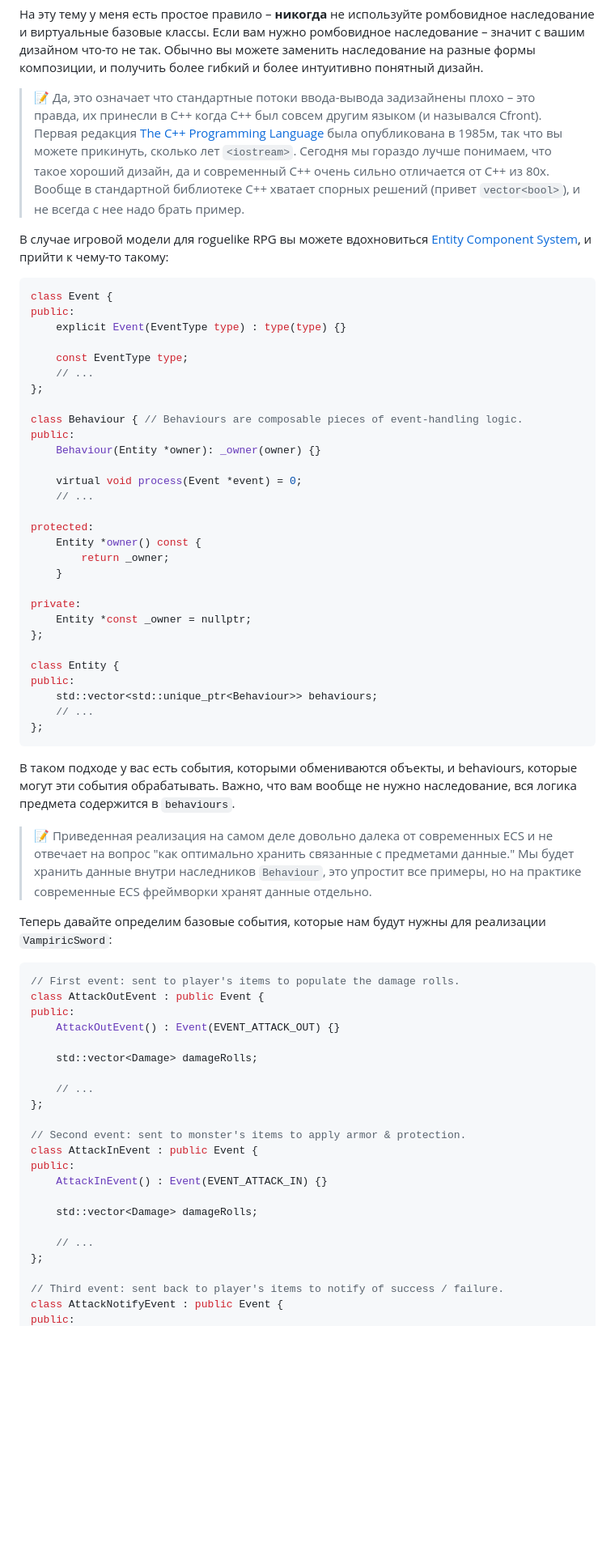
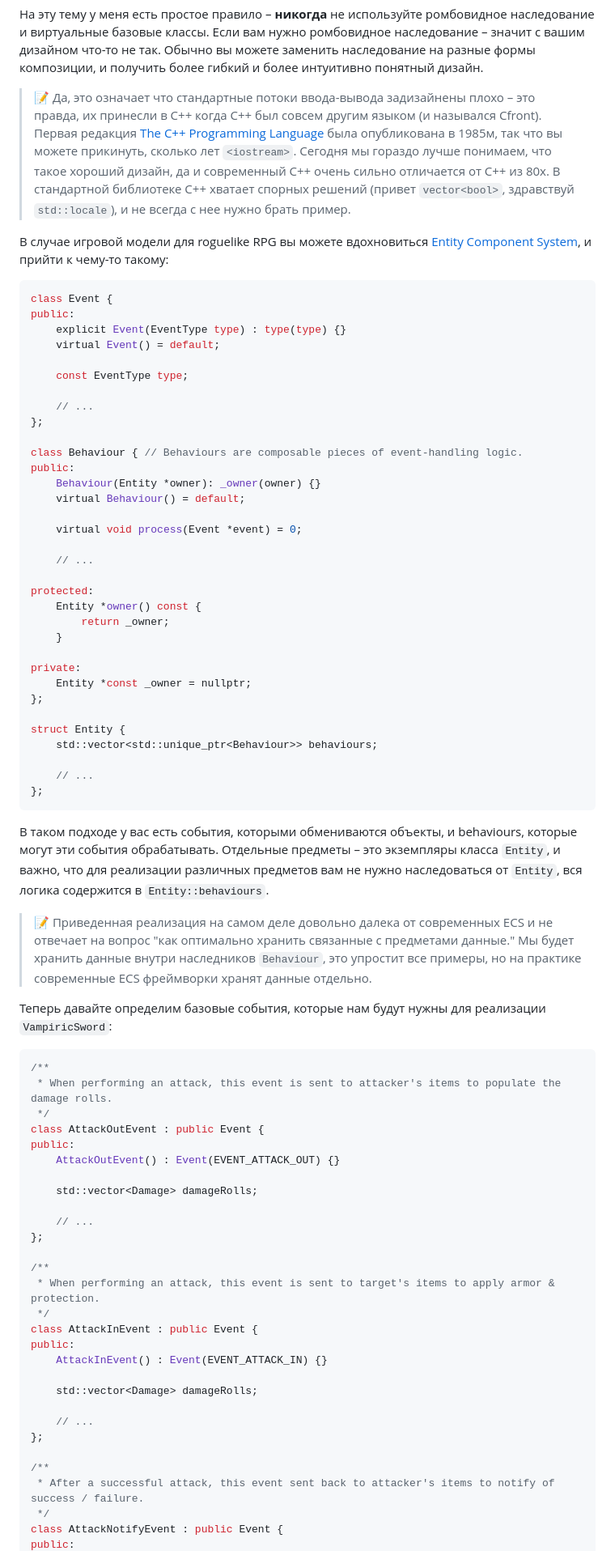
Before and after one commit to elrinor/tomes-of-power, a Markdown page: posts/habr_api_design_1/habr_api_design_1.md, the part around one of its changes. Shown at 81% size. Drawn GitHub-style; blank space fills up the shorter version.

````diff
--- a/posts/habr_api_design_1/habr_api_design_1.md
+++ b/posts/habr_api_design_1/habr_api_design_1.md
@@ -529,67 +540,77 @@ class Shield : public Armor, public Weapon { // Eeeeeh?
 
 На эту тему у меня есть простое правило – **никогда** не используйте ромбовидное наследование и виртуальные базовые классы. Если вам нужно ромбовидное наследование – значит с вашим дизайном что-то не так. Обычно вы можете заменить наследование на разные формы композиции, и получить более гибкий и более интуитивно понятный дизайн.
 
-> 📝 Да, это означает что стандартные потоки ввода-вывода задизайнены плохо – это правда, их принесли в C++ когда C++ был совсем другим языком (и назывался Cfront). Первая редакция [The C++ Programming Language](https://www.stroustrup.com/1st.html) была опубликована в 1985м, так что вы можете прикинуть, сколько лет `<iostream>`. Сегодня мы гораздо лучше понимаем, что такое хороший дизайн, да и современный C++ очень сильно отличается от C++ из 80х. Вообще в стандартной библиотеке C++ хватает спорных решений (привет `vector<bool>`), и не всегда с нее надо брать пример.
+> 📝 Да, это означает что стандартные потоки ввода-вывода задизайнены плохо – это правда, их принесли в C++ когда C++ был совсем другим языком (и назывался Cfront). Первая редакция [The C++ Programming Language](https://www.stroustrup.com/1st.html) была опубликована в 1985м, так что вы можете прикинуть, сколько лет `<iostream>`. Сегодня мы гораздо лучше понимаем, что такое хороший дизайн, да и современный C++ очень сильно отличается от C++ из 80х. В стандартной библиотеке C++ хватает спорных решений (привет `vector<bool>`, здравствуй `std::locale`), и не всегда с нее нужно брать пример.
 
 В случае игровой модели для roguelike RPG вы можете вдохновиться [Entity Component System](https://en.wikipedia.org/wiki/Entity_component_system), и прийти к чему-то такому:
 ```cpp
 class Event {
 public:
-	explicit Event(EventType type) : type(type) {}
+    explicit Event(EventType type) : type(type) {}
+    virtual Event() = default;
 
     const EventType type;
+
     // ...
 };
 
 class Behaviour { // Behaviours are composable pieces of event-handling logic.
 public:
-	Behaviour(Entity *owner): _owner(owner) {}
+    Behaviour(Entity *owner): _owner(owner) {}
+    virtual Behaviour() = default;
 
     virtual void process(Event *event) = 0;
+
     // ...
 
 protected:
-	Entity *owner() const {
-		return _owner;
-	}
+    Entity *owner() const {
+        return _owner;
+    }
 
 private:
-	Entity *const _owner = nullptr;
+    Entity *const _owner = nullptr;
 };
 
-class Entity {
-public:
+struct Entity {
     std::vector<std::unique_ptr<Behaviour>> behaviours;
+
     // ...
 };
 ```
 
-В таком подходе у вас есть события, которыми обмениваются объекты, и behaviours, которые могут эти события обрабатывать. Важно, что вам вообще не нужно наследование, вся логика предмета содержится в `behaviours`.
+В таком подходе у вас есть события, которыми обмениваются объекты, и behaviours, которые могут эти события обрабатывать. Отдельные предметы – это экземпляры класса `Entity`, и важно, что для реализации различных предметов вам не нужно наследоваться от `Entity`, вся логика содержится в `Entity::behaviours`.
 
 > 📝 Приведенная реализация на самом деле довольно далека от современных ECS и не отвечает на вопрос "как оптимально хранить связанные с предметами данные." Мы будет хранить данные внутри наследников `Behaviour`, это упростит все примеры, но на практике современные ECS фреймворки хранят данные отдельно.
 
 Теперь давайте определим базовые события, которые нам будут нужны для реализации `VampiricSword`:
 ```cpp
-// First event: sent to player's items to populate the damage rolls.
+/**
+ * When performing an attack, this event is sent to attacker's items to populate the damage rolls.
+ */
 class AttackOutEvent : public Event {
 public:
-	AttackOutEvent() : Event(EVENT_ATTACK_OUT) {}
+    AttackOutEvent() : Event(EVENT_ATTACK_OUT) {}
 
     std::vector<Damage> damageRolls;
 
     // ...
 };
 
-// Second event: sent to monster's items to apply armor & protection.
+/**
+ * When performing an attack, this event is sent to target's items to apply armor & protection.
+ */
 class AttackInEvent : public Event {
 public:
-	AttackInEvent() : Event(EVENT_ATTACK_IN) {}
+    AttackInEvent() : Event(EVENT_ATTACK_IN) {}
 
     std::vector<Damage> damageRolls;
 
     // ...
 };
 
-// Third event: sent back to player's items to notify of success / failure.
+/**
+ * After a successful attack, this event sent back to attacker's items to notify of success / failure.
+ */
 class AttackNotifyEvent : public Event {
 public:
````
Also changed, not shown: other parts of posts/habr_api_design_1/habr_api_design_1.md (+114 -103 lines).
